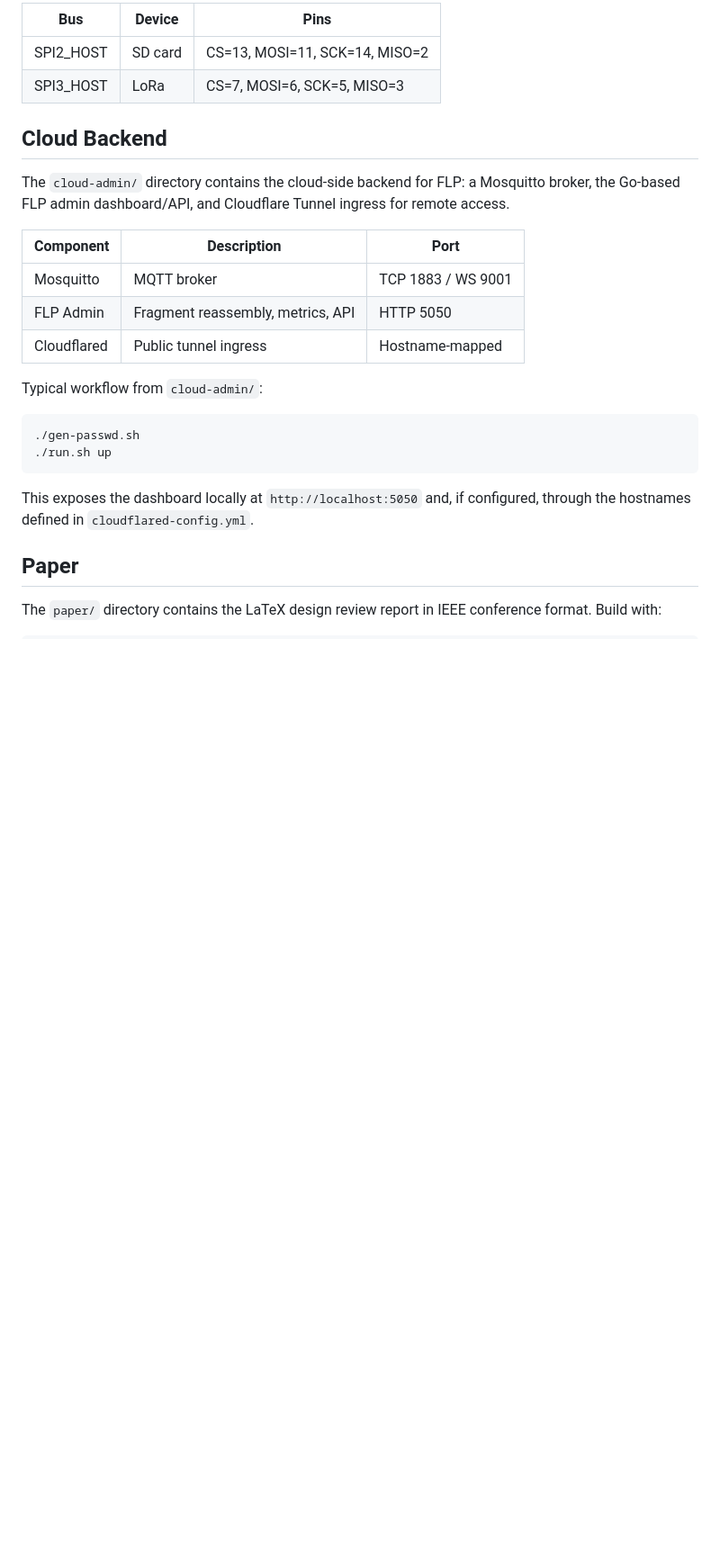
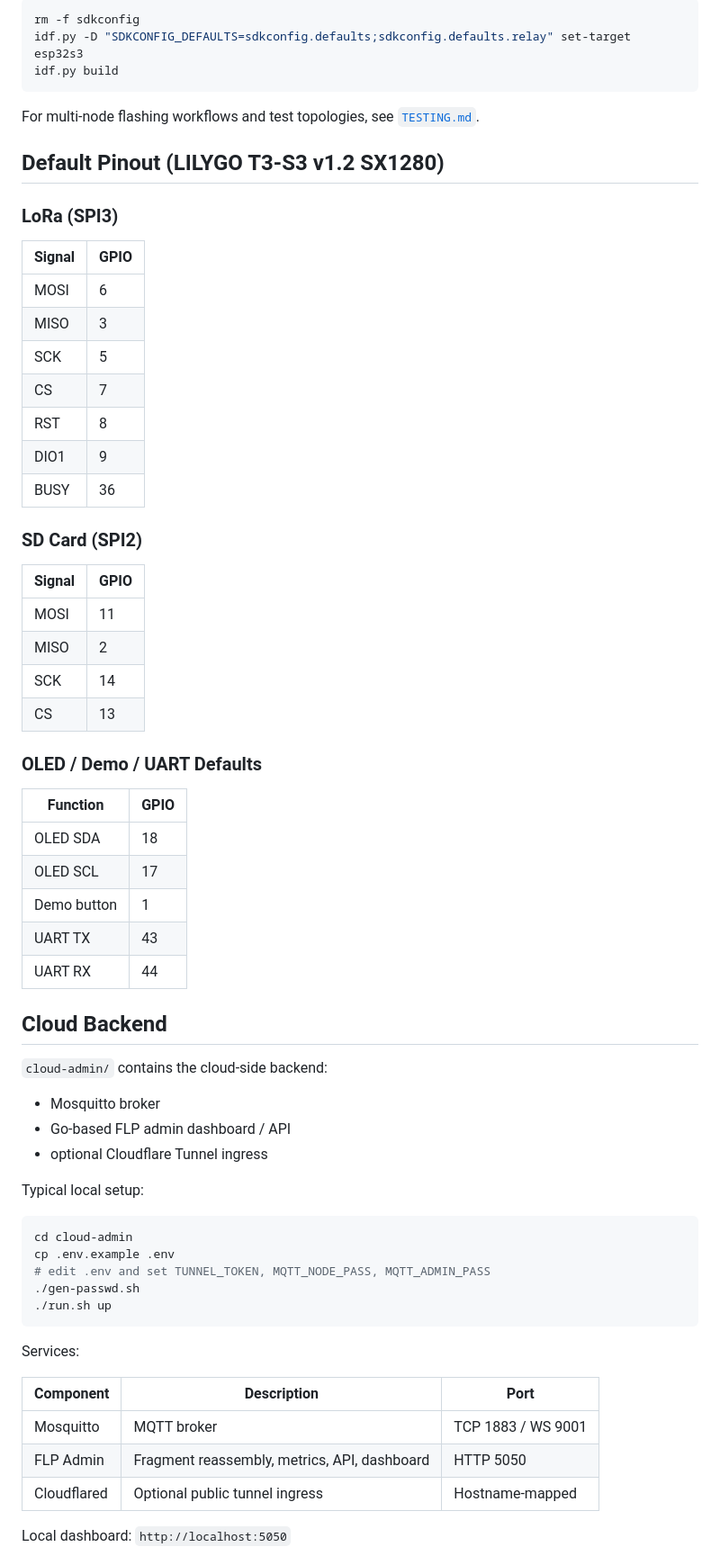
Before and after one commit to hoshinoht/forest-link-protocol, a Markdown page: README.md, the part around one of its changes. Shown at 90% size. GitHub-like rendering; blank space fills up the shorter version.

````diff
--- a/README.md
+++ b/README.md
@@ -126,29 +129,70 @@ After changing `sdkconfig.defaults`, run `idf.py fullclean && idf.py build`.
 
-| Bus       | Device   | Pins                          |
-| --------- | -------- | ----------------------------- |
-| SPI2_HOST | SD card  | CS=13, MOSI=11, SCK=14, MISO=2 |
-| SPI3_HOST | LoRa     | CS=7, MOSI=6, SCK=5, MISO=3    |
+```bash
+rm -f sdkconfig
+idf.py -D "SDKCONFIG_DEFAULTS=sdkconfig.defaults;sdkconfig.defaults.relay" set-target esp32s3
+idf.py build
+```
+
+For multi-node flashing workflows and test topologies, see [`TESTING.md`](TESTING.md).
+
+## Default Pinout (LILYGO T3-S3 v1.2 SX1280)
+
+### LoRa (SPI3)
+
+| Signal | GPIO |
+| --- | --- |
+| MOSI | 6 |
+| MISO | 3 |
+| SCK | 5 |
+| CS | 7 |
+| RST | 8 |
+| DIO1 | 9 |
+| BUSY | 36 |
+
+### SD Card (SPI2)
+
+| Signal | GPIO |
+| --- | --- |
+| MOSI | 11 |
+| MISO | 2 |
+| SCK | 14 |
+| CS | 13 |
+
+### OLED / Demo / UART Defaults
+
+| Function | GPIO |
+| --- | --- |
+| OLED SDA | 18 |
+| OLED SCL | 17 |
+| Demo button | 1 |
+| UART TX | 43 |
+| UART RX | 44 |
 
 ## Cloud Backend
 
-The `cloud-admin/` directory contains the cloud-side backend for FLP: a Mosquitto broker, the Go-based FLP admin dashboard/API, and Cloudflare Tunnel ingress for remote access.
+`cloud-admin/` contains the cloud-side backend:
 
-| Component           | Description                        | Port     |
-| ------------------- | ---------------------------------- | -------- |
-| Mosquitto           | MQTT broker                        | TCP 1883 / WS 9001 |
-| FLP Admin           | Fragment reassembly, metrics, API  | HTTP 5050 |
-| Cloudflared         | Public tunnel ingress              | Hostname-mapped |
+- Mosquitto broker
+- Go-based FLP admin dashboard / API
+- optional Cloudflare Tunnel ingress
 
-Typical workflow from `cloud-admin/`:
+Typical local setup:
 
 ```bash
+cd cloud-admin
+cp .env.example .env
+# edit .env and set TUNNEL_TOKEN, MQTT_NODE_PASS, MQTT_ADMIN_PASS
 ./gen-passwd.sh
 ./run.sh up
 ```
 
-This exposes the dashboard locally at `http://localhost:5050` and, if configured, through the hostnames defined in `cloudflared-config.yml`.
+Services:
 
-## Paper
+| Component | Description | Port |
+| --- | --- | --- |
+| Mosquitto | MQTT broker | TCP 1883 / WS 9001 |
+| FLP Admin | Fragment reassembly, metrics, API, dashboard | HTTP 5050 |
+| Cloudflared | Optional public tunnel ingress | Hostname-mapped |
 
-The `paper/` directory contains the LaTeX design review report in IEEE conference format. Build with:
+Local dashboard: `http://localhost:5050`
 
````
Also changed, not shown: other parts of README.md (+106 -87 lines).
